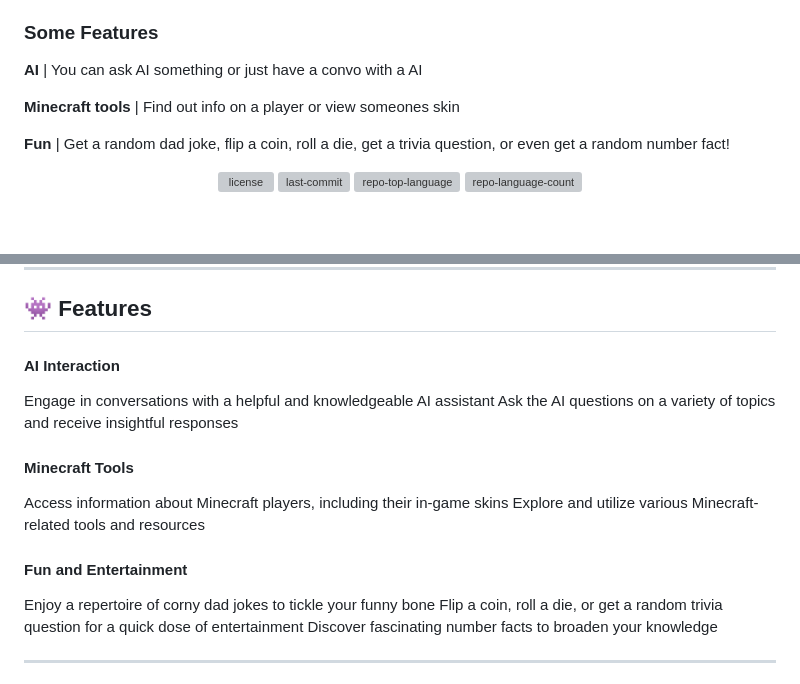
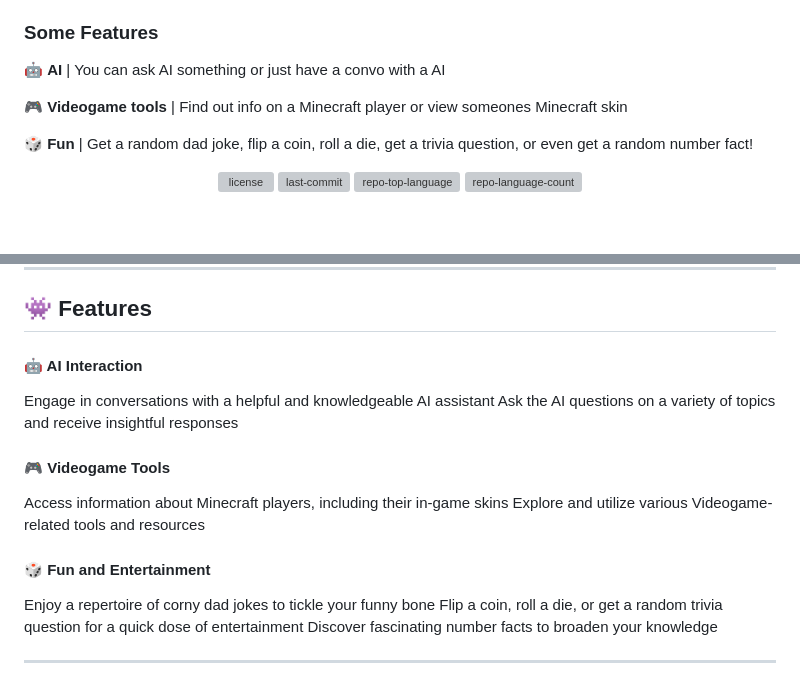
Before and after one commit to BrandgrandRealMe/Revoltanator, a Markdown page: readme.md, 2 parts joined by grey strips. GitHub-like rendering; grey boxes are pictures that could not be loaded.

```diff
--- a/readme.md
+++ b/readme.md
@@ -8,11 +8,11 @@
 
 ###  Some Features
 
-**AI** | You can ask AI something or just have a convo with a AI
+🤖 **AI** | You can ask AI something or just have a convo with a AI
 
-**Minecraft tools** | Find out info on a player or view someones skin
+🎮 **Videogame tools** | Find out info on a Minecraft player or view someones Minecraft skin
 
-**Fun** | Get a random dad joke, flip a coin, roll a die, get a trivia question, or even get a random number fact!
+🎲 **Fun** | Get a random dad joke, flip a coin, roll a die, get a trivia question, or even get a random number fact!
 </p>
 <p align="center">
 	<img src="https://img.shields.io/github/license/BrandgrandRealMe/Revoltanator?style=default&logo=opensourceinitiative&logoColor=white&color=fe2627" alt="license">
@@ -54,17 +54,17 @@ With its diverse array of features and a personality that's sure to keep you ent
 
 ## 👾 Features
 
-#### AI Interaction
+#### 🤖 AI Interaction
 
 Engage in conversations with a helpful and knowledgeable AI assistant
 Ask the AI questions on a variety of topics and receive insightful responses
 
-#### Minecraft Tools
+#### 🎮 Videogame Tools
 
 Access information about Minecraft players, including their in-game skins
-Explore and utilize various Minecraft-related tools and resources
+Explore and utilize various Videogame-related tools and resources
 
-#### Fun and Entertainment
+#### 🎲 Fun and Entertainment
 
 Enjoy a repertoire of corny dad jokes to tickle your funny bone
 Flip a coin, roll a die, or get a random trivia question for a quick dose of entertainment
```
Also changed, not shown: other parts of readme.md (+1 -1 lines).
